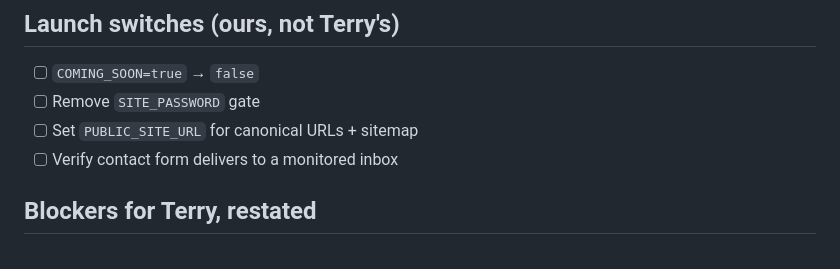
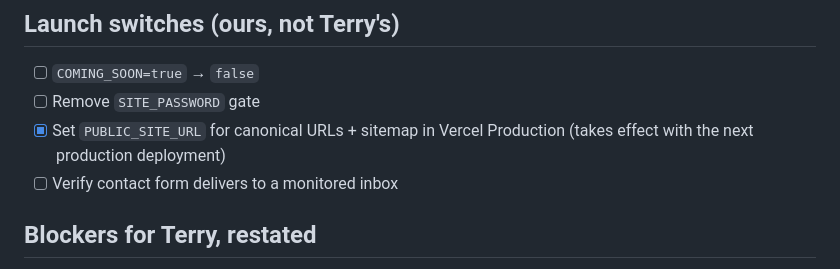
Before and after one commit to nanitt/celtic-golf-tours, a Markdown page: tasks/content-needed.md, the part around the change. Rendered like a GitHub page.

```diff
--- a/tasks/content-needed.md
+++ b/tasks/content-needed.md
@@ -160,7 +160,8 @@ Decide:
 
 - [ ] `COMING_SOON=true` → `false`
 - [ ] Remove `SITE_PASSWORD` gate
-- [ ] Set `PUBLIC_SITE_URL` for canonical URLs + sitemap
+- [x] Set `PUBLIC_SITE_URL` for canonical URLs + sitemap in Vercel Production
+      (takes effect with the next production deployment)
 - [ ] Verify contact form delivers to a monitored inbox
 
 ## Blockers for Terry, restated
```
Also changed, not shown: tasks/codex-handoff.md (+16 -8 lines).
